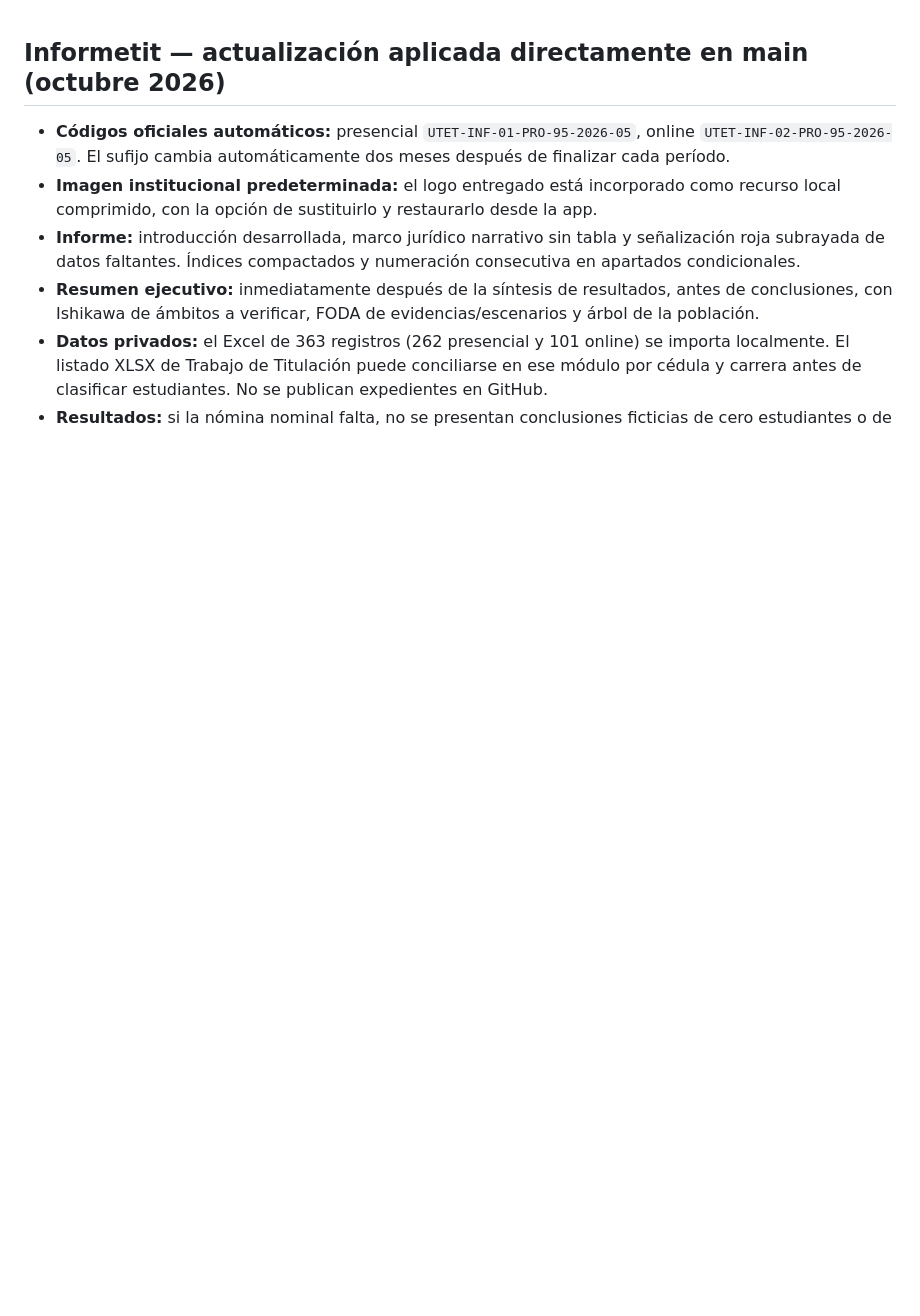
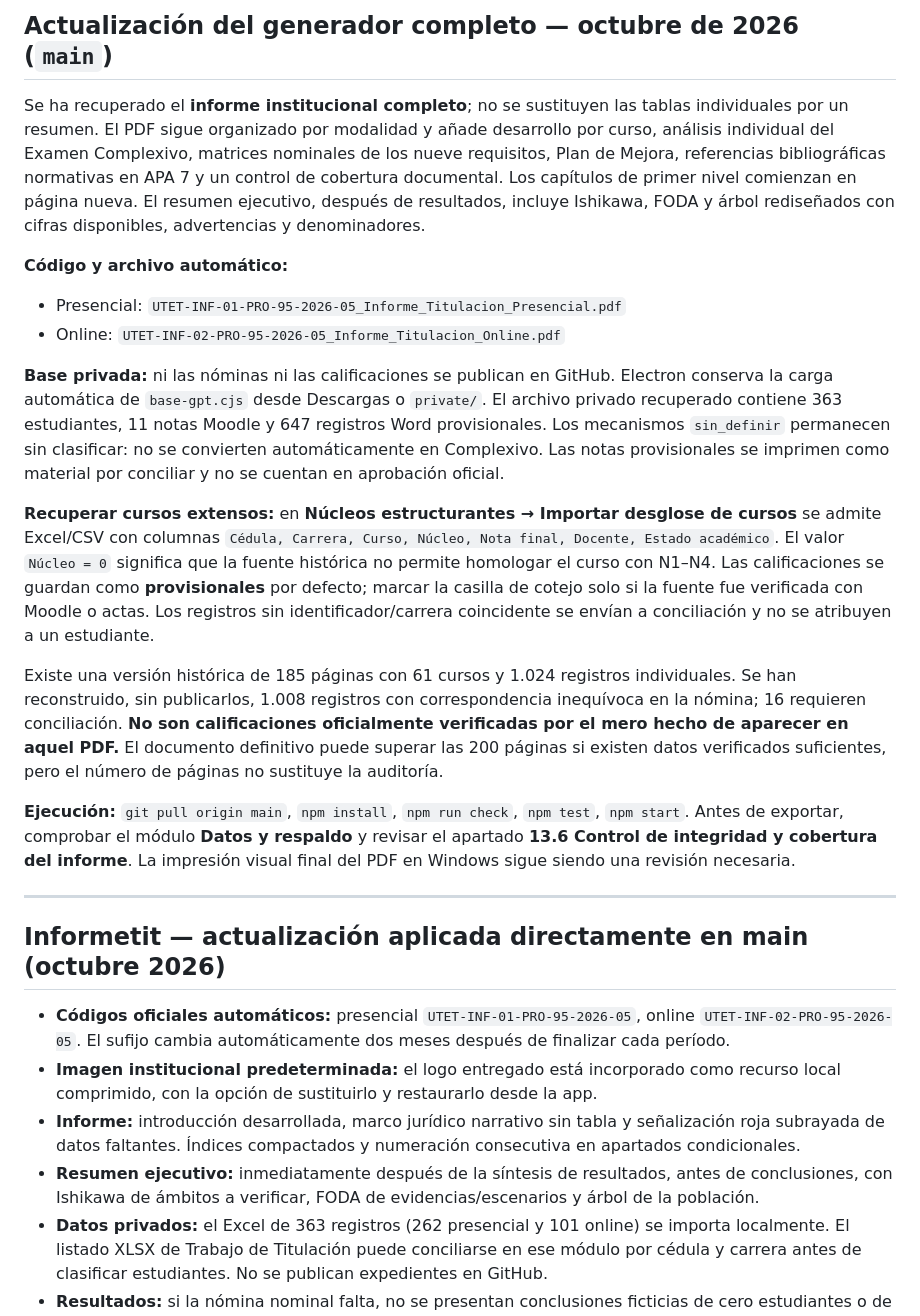
Before and after one commit to jeffer91/Informetit, a Markdown page: README.md, the part around the change. Drawn GitHub-style; blank space fills up the shorter version.

Commit message:
docs: guide for full report recovery, private historical courses and evidence-safe imports

```diff
--- a/README.md
+++ b/README.md
@@ -1,3 +1,21 @@
+## Actualización del generador completo — octubre de 2026 (`main`)
+
+Se ha recuperado el **informe institucional completo**; no se sustituyen las tablas individuales por un resumen. El PDF sigue organizado por modalidad y añade desarrollo por curso, análisis individual del Examen Complexivo, matrices nominales de los nueve requisitos, Plan de Mejora, referencias bibliográficas normativas en APA 7 y un control de cobertura documental. Los capítulos de primer nivel comienzan en página nueva. El resumen ejecutivo, después de resultados, incluye Ishikawa, FODA y árbol rediseñados con cifras disponibles, advertencias y denominadores.
+
+**Código y archivo automático:**
+- Presencial: `UTET-INF-01-PRO-95-2026-05_Informe_Titulacion_Presencial.pdf`
+- Online: `UTET-INF-02-PRO-95-2026-05_Informe_Titulacion_Online.pdf`
+
+**Base privada:** ni las nóminas ni las calificaciones se publican en GitHub. Electron conserva la carga automática de `base-gpt.cjs` desde Descargas o `private/`. El archivo privado recuperado contiene 363 estudiantes, 11 notas Moodle y 647 registros Word provisionales. Los mecanismos `sin_definir` permanecen sin clasificar: no se convierten automáticamente en Complexivo. Las notas provisionales se imprimen como material por conciliar y no se cuentan en aprobación oficial.
+
+**Recuperar cursos extensos:** en **Núcleos estructurantes → Importar desglose de cursos** se admite Excel/CSV con columnas `Cédula, Carrera, Curso, Núcleo, Nota final, Docente, Estado académico`. El valor `Núcleo = 0` significa que la fuente histórica no permite homologar el curso con N1–N4. Las calificaciones se guardan como **provisionales** por defecto; marcar la casilla de cotejo solo si la fuente fue verificada con Moodle o actas. Los registros sin identificador/carrera coincidente se envían a conciliación y no se atribuyen a un estudiante.
+
+Existe una versión histórica de 185 páginas con 61 cursos y 1.024 registros individuales. Se han reconstruido, sin publicarlos, 1.008 registros con correspondencia inequívoca en la nómina; 16 requieren conciliación. **No son calificaciones oficialmente verificadas por el mero hecho de aparecer en aquel PDF.** El documento definitivo puede superar las 200 páginas si existen datos verificados suficientes, pero el número de páginas no sustituye la auditoría.
+
+**Ejecución:** `git pull origin main`, `npm install`, `npm run check`, `npm test`, `npm start`. Antes de exportar, comprobar el módulo **Datos y respaldo** y revisar el apartado **13.6 Control de integridad y cobertura del informe**. La impresión visual final del PDF en Windows sigue siendo una revisión necesaria.
+
+---
+
 ## Informetit — actualización aplicada directamente en main (octubre 2026)
 
 - **Códigos oficiales automáticos:** presencial `UTET-INF-01-PRO-95-2026-05`, online `UTET-INF-02-PRO-95-2026-05`. El sufijo cambia automáticamente dos meses después de finalizar cada período.
```
